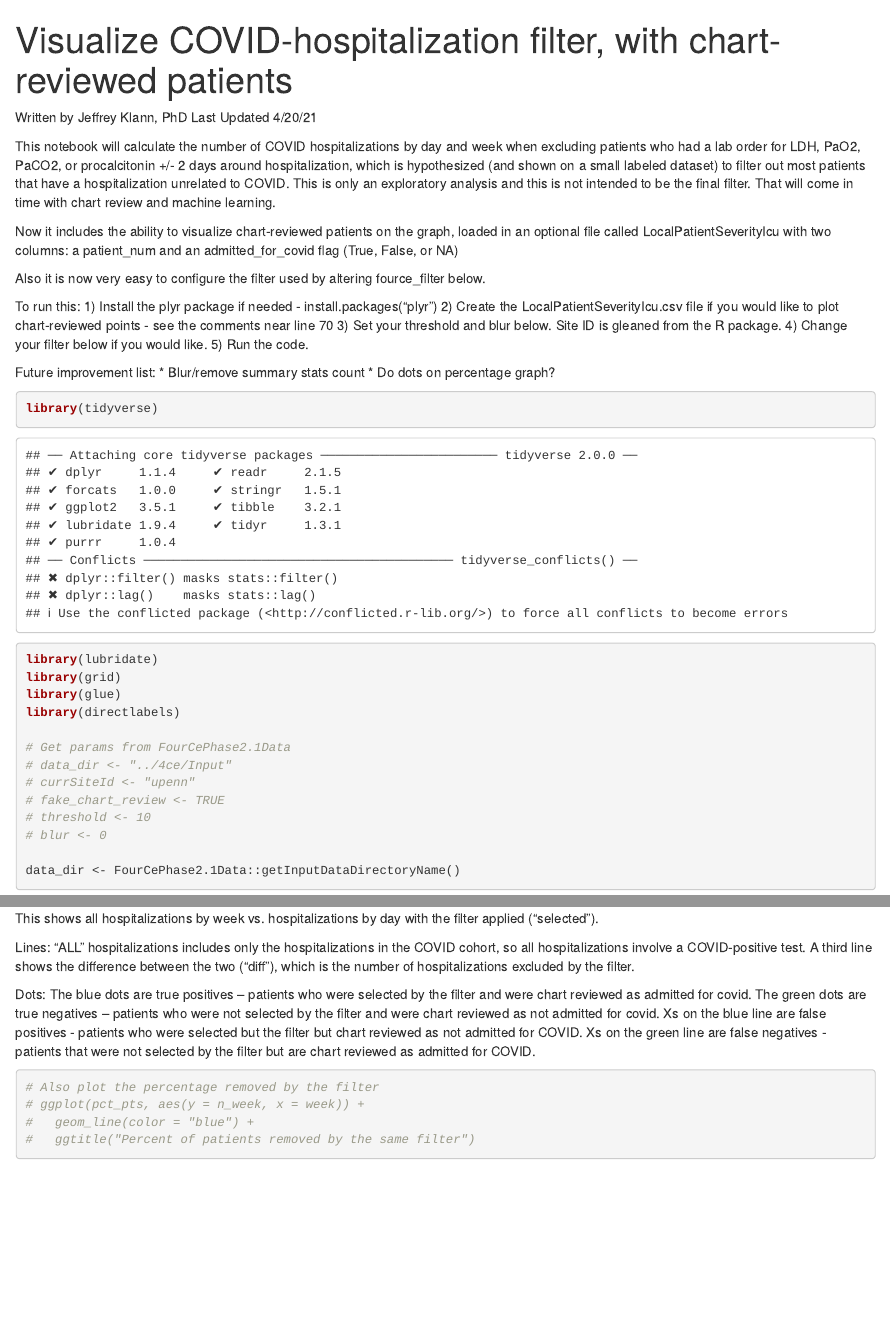
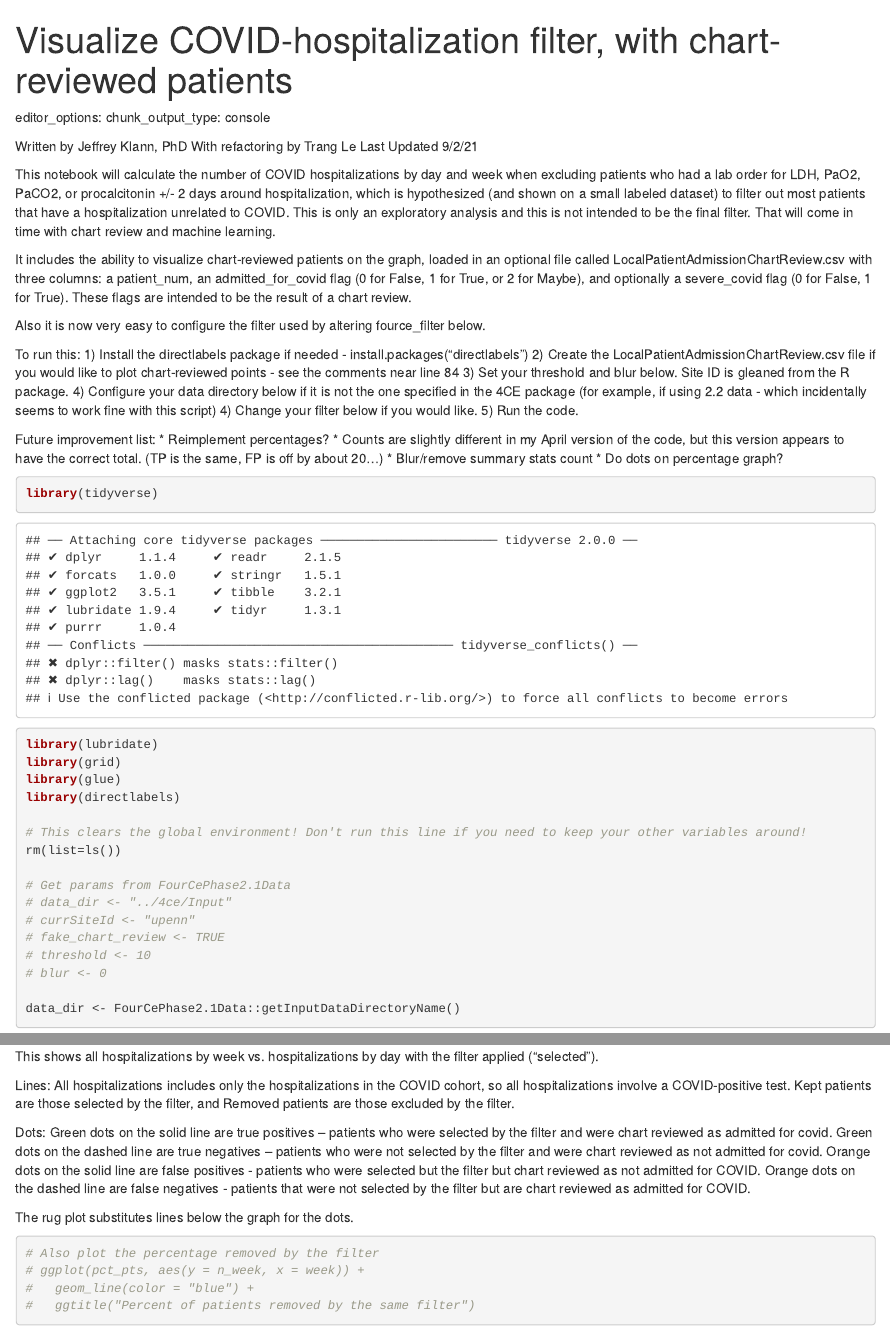
Before and after one commit to jklann/jgk-i2b2tools, an R Markdown document (4CE_utils/admit_filter_with_chartreview.Rmd): the page in a window 1100 px wide, from its top, and a second part further down, joined at a grey line. Rendered offline with R 4.5, knitr and Pandoc, with nearby package versions; some code elsewhere in the file could not run offline.

Commit message:
Cleanup and bugfixing.

````diff
--- a/4CE_utils/admit_filter_with_chartreview.Rmd
+++ b/4CE_utils/admit_filter_with_chartreview.Rmd
@@ -1,27 +1,39 @@
 ---
 title: "Visualize COVID-hospitalization filter, with chart-reviewed patients"
-output: html_notebook
+output:
+  html_document:
+    df_print: paged
+editor_options:
+  chunk_output_type: inline
+---
+
+
 editor_options:
   chunk_output_type: console
----
+
 
 Written by Jeffrey Klann, PhD
-Last Updated 4/20/21
+With refactoring by Trang Le
+Last Updated 9/2/21
 
 This notebook will calculate the number of COVID hospitalizations by day and week when excluding patients who had a lab order for LDH, PaO2, PaCO2, or procalcitonin +/- 2 days around hospitalization, which is hypothesized (and shown on a small labeled dataset) to filter out most patients that have a hospitalization unrelated to COVID. This is only an exploratory analysis and this is not intended to be the final filter. That will come in time with chart review and machine learning.
 
-Now it includes the ability to visualize chart-reviewed patients on the graph, loaded in an optional file called LocalPatientSeverityIcu with two columns: a patient_num and an admitted_for_covid flag (True, False, or NA)
+It includes the ability to visualize chart-reviewed patients on the graph, loaded in an optional file called LocalPatientAdmissionChartReview.csv with three columns: a patient_num, an admitted_for_covid flag (0 for False, 1 for True, or 2 for Maybe), and optionally a severe_covid flag (0 for False, 1 for True). These flags are intended to be the result of a chart review.
 
 Also it is now very easy to configure the filter used by altering fource_filter below.
 
 To run this:
-1) Install the plyr package if needed - install.packages("plyr")
-2) Create the LocalPatientSeverityIcu.csv file if you would like to plot chart-reviewed points - see the comments near line 70
+1) Install the directlabels package if needed - install.packages("directlabels")
+2) Create the LocalPatientAdmissionChartReview.csv file if you would like to plot chart-reviewed points - see the comments near line 84
 3) Set your threshold and blur below. Site ID is gleaned from the R package.
+4) Configure your data directory below if it is not the one specified in the 4CE package (for example, if using 2.2 data - which incidentally seems to work fine with this script)
 4) Change your filter below if you would like.
 5) Run the code.
 
 Future improvement list:
+* Reimplement percentages?
+* Counts are slightly different in my April version of the code, but this version appears to have the correct total.
+    (TP is the same, FP is off by about 20...)
 * Blur/remove summary stats count
 * Do dots on percentage graph?
 
@@ -32,6 +44,9 @@ library(lubridate)
 library(grid)
 library(glue)
 library(directlabels)
+
+# This clears the global environment! Don't run this line if you need to keep your other variables around!
+rm(list=ls())
 
 # Get params from FourCePhase2.1Data
 # data_dir <- "../4ce/Input"
@@ -307,13 +324,15 @@ plot_rug(pts_byweek)
 This shows all hospitalizations by week vs. hospitalizations by day with the filter applied ("selected").
 
 Lines:
-"ALL" hospitalizations includes only the hospitalizations in the COVID cohort, so all hospitalizations involve a COVID-positive test. A third line shows the difference between the two ("diff"), which is the number of hospitalizations excluded by the filter.
+All hospitalizations includes only the hospitalizations in the COVID cohort, so all hospitalizations involve a COVID-positive test. Kept patients are those selected by the filter, and Removed patients are those excluded by the filter.
 
 Dots:
-The blue dots are true positives – patients who were selected by the filter and were chart reviewed as admitted for covid.
-The green dots are true negatives – patients who were not selected by the filter and were chart reviewed as not admitted for covid.
-Xs on the blue line are false positives - patients who were selected but the filter but chart reviewed as not admitted for COVID.
-Xs on the green line are false negatives - patients that were not selected by the filter but are chart reviewed as admitted for COVID.
+Green dots on the solid line are true positives – patients who were selected by the filter and were chart reviewed as admitted for covid.
+Green dots on the dashed line are true negatives – patients who were not selected by the filter and were chart reviewed as not admitted for covid.
+Orange dots on the solid line are false positives - patients who were selected but the filter but chart reviewed as not admitted for COVID.
+Orange dots on the dashed line are false negatives - patients that were not selected by the filter but are chart reviewed as admitted for COVID.
+
+The rug plot substitutes lines below the graph for the dots.
 
 ```{r}
 # Also plot the percentage removed by the filter
````
Also changed, not shown: 4CE_utils/admit_filter_with_chartreview.Rmd (42 more changed lines).
